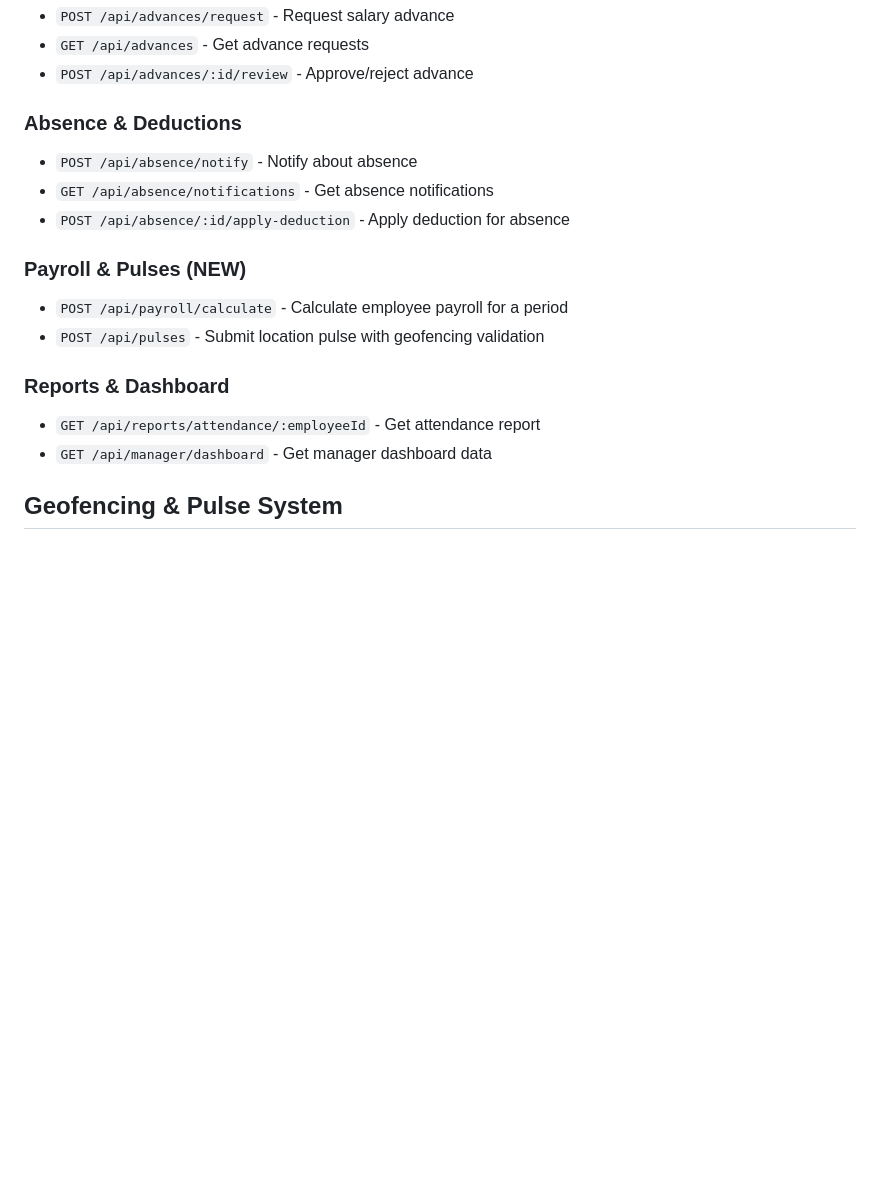
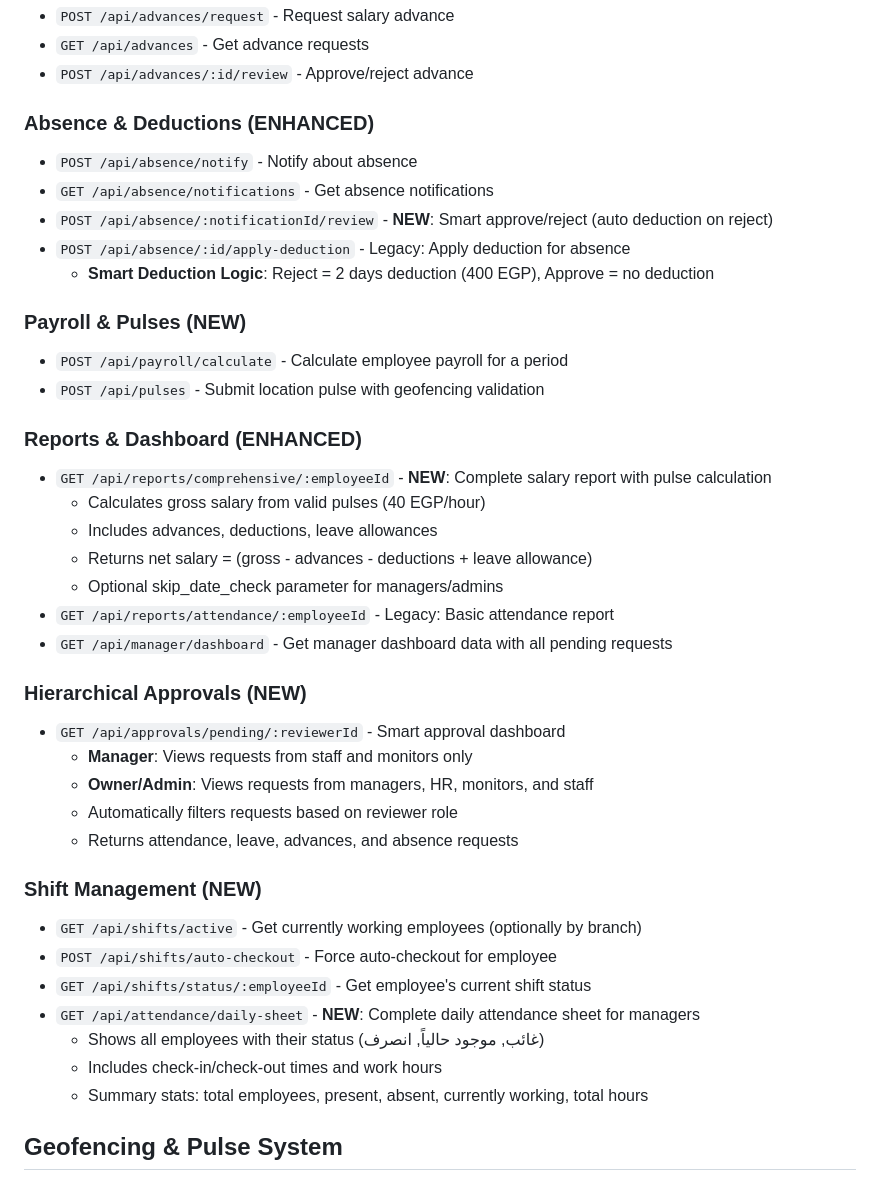
Before and after one commit to badpower45/test123, a Markdown page: replit.md, the part around one of its changes. Drawn GitHub-style; blank space fills up the shorter version.

```diff
--- a/replit.md
+++ b/replit.md
@@ -166,18 +166,41 @@ The server seeds demo employees automatically:
 - `GET /api/advances` - Get advance requests
 - `POST /api/advances/:id/review` - Approve/reject advance
 
-### Absence & Deductions
+### Absence & Deductions (ENHANCED)
 - `POST /api/absence/notify` - Notify about absence
 - `GET /api/absence/notifications` - Get absence notifications
-- `POST /api/absence/:id/apply-deduction` - Apply deduction for absence
+- `POST /api/absence/:notificationId/review` - **NEW**: Smart approve/reject (auto deduction on reject)
+- `POST /api/absence/:id/apply-deduction` - Legacy: Apply deduction for absence
+  - **Smart Deduction Logic**: Reject = 2 days deduction (400 EGP), Approve = no deduction
 
 ### Payroll & Pulses (NEW)
 - `POST /api/payroll/calculate` - Calculate employee payroll for a period
 - `POST /api/pulses` - Submit location pulse with geofencing validation
 
-### Reports & Dashboard
-- `GET /api/reports/attendance/:employeeId` - Get attendance report
-- `GET /api/manager/dashboard` - Get manager dashboard data
+### Reports & Dashboard (ENHANCED)
+- `GET /api/reports/comprehensive/:employeeId` - **NEW**: Complete salary report with pulse calculation
+  - Calculates gross salary from valid pulses (40 EGP/hour)
+  - Includes advances, deductions, leave allowances
+  - Returns net salary = (gross - advances - deductions + leave allowance)
+  - Optional skip_date_check parameter for managers/admins
+- `GET /api/reports/attendance/:employeeId` - Legacy: Basic attendance report
+- `GET /api/manager/dashboard` - Get manager dashboard data with all pending requests
+
+### Hierarchical Approvals (NEW)
+- `GET /api/approvals/pending/:reviewerId` - Smart approval dashboard
+  - **Manager**: Views requests from staff and monitors only
+  - **Owner/Admin**: Views requests from managers, HR, monitors, and staff
+  - Automatically filters requests based on reviewer role
+  - Returns attendance, leave, advances, and absence requests
+
+### Shift Management (NEW)
+- `GET /api/shifts/active` - Get currently working employees (optionally by branch)
+- `POST /api/shifts/auto-checkout` - Force auto-checkout for employee
+- `GET /api/shifts/status/:employeeId` - Get employee's current shift status
+- `GET /api/attendance/daily-sheet` - **NEW**: Complete daily attendance sheet for managers
+  - Shows all employees with their status (غائب, موجود حالياً, انصرف)
+  - Includes check-in/check-out times and work hours
+  - Summary stats: total employees, present, absent, currently working, total hours
 
 ## Geofencing & Pulse System
 
```
Also changed, not shown: other parts of replit.md (+34 -1 lines).
